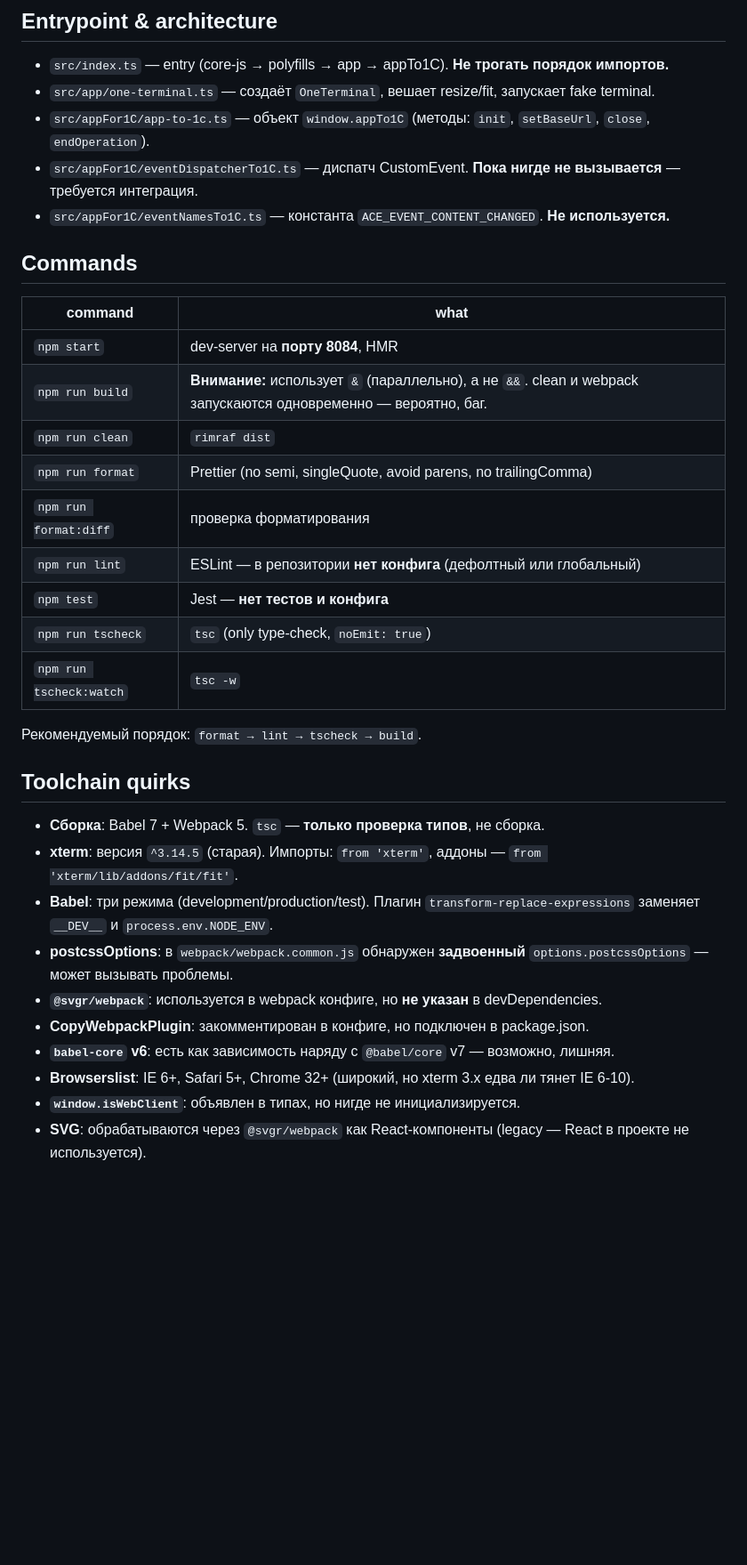
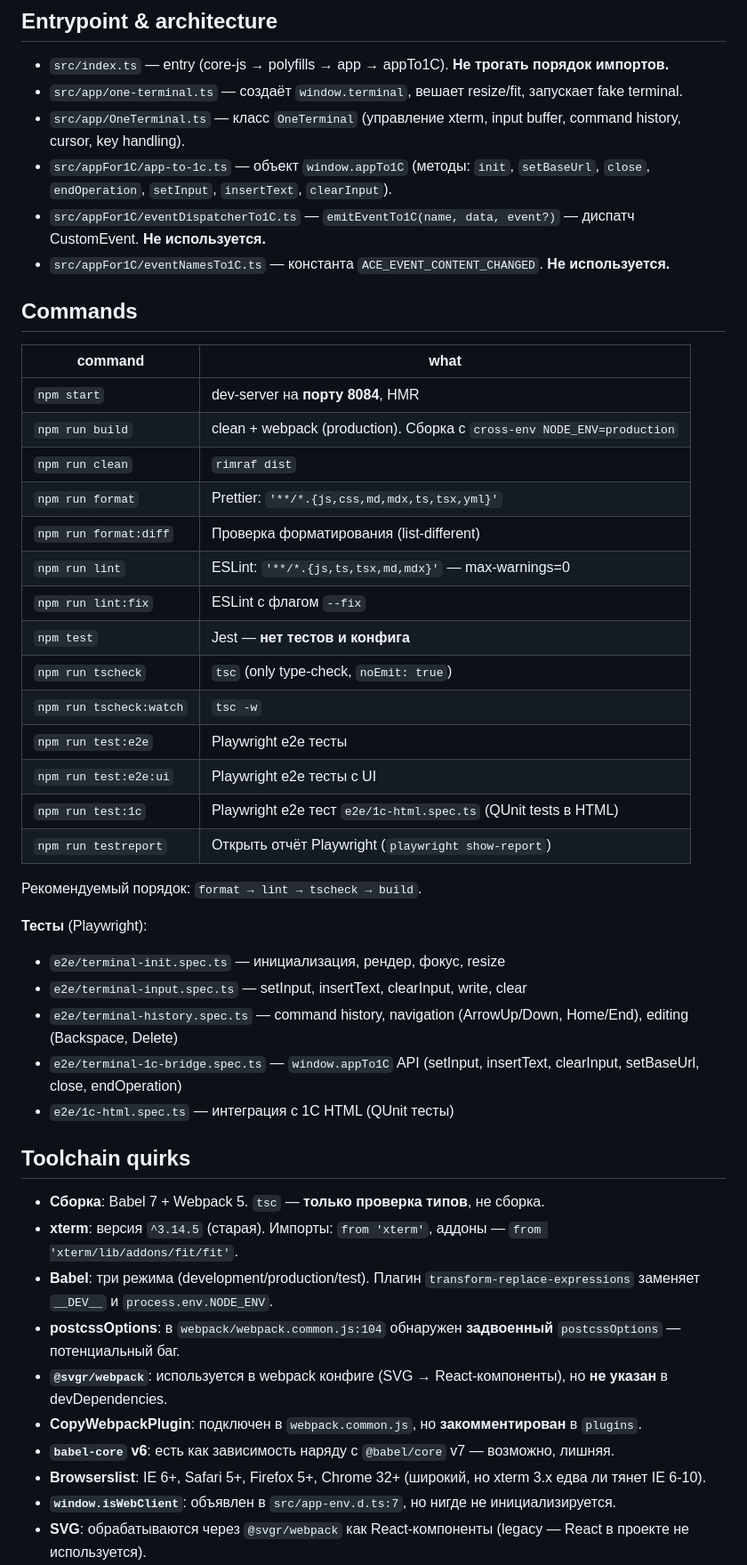
Before and after one commit to LevkinSergey/OneTerminal, a Markdown page: AGENTS.md, the part around one of its changes. Shown at 89% size. Rendered like a GitHub page; blank space fills up the shorter version.

Commit message:
Обновеление инструкций агентам

```diff
--- a/AGENTS.md
+++ b/AGENTS.md
@@ -9,36 +9,49 @@
 ## Entrypoint & architecture
 
 - `src/index.ts` — entry (core-js → polyfills → app → appTo1C). **Не трогать порядок импортов.**
-- `src/app/one-terminal.ts` — создаёт `OneTerminal`, вешает resize/fit, запускает fake terminal.
-- `src/appFor1C/app-to-1c.ts` — объект `window.appTo1C` (методы: `init`, `setBaseUrl`, `close`, `endOperation`).
-- `src/appFor1C/eventDispatcherTo1C.ts` — диспатч CustomEvent. **Пока нигде не вызывается** — требуется интеграция.
+- `src/app/one-terminal.ts` — создаёт `window.terminal`, вешает resize/fit, запускает fake terminal.
+- `src/app/OneTerminal.ts` — класс `OneTerminal` (управление xterm, input buffer, command history, cursor, key handling).
+- `src/appFor1C/app-to-1c.ts` — объект `window.appTo1C` (методы: `init`, `setBaseUrl`, `close`, `endOperation`, `setInput`, `insertText`, `clearInput`).
+- `src/appFor1C/eventDispatcherTo1C.ts` — `emitEventTo1C(name, data, event?)` — диспатч CustomEvent. **Не используется.**
 - `src/appFor1C/eventNamesTo1C.ts` — константа `ACE_EVENT_CONTENT_CHANGED`. **Не используется.**
 
 ## Commands
 
-| command                 | what                                                                                                             |
-| ----------------------- | ---------------------------------------------------------------------------------------------------------------- |
-| `npm start`             | dev-server на **порту 8084**, HMR                                                                                |
-| `npm run build`         | **Внимание:** использует `&` (параллельно), а не `&&`. clean и webpack запускаются одновременно — вероятно, баг. |
-| `npm run clean`         | `rimraf dist`                                                                                                    |
-| `npm run format`        | Prettier (no semi, singleQuote, avoid parens, no trailingComma)                                                  |
-| `npm run format:diff`   | проверка форматирования                                                                                          |
-| `npm run lint`          | ESLint — в репозитории **нет конфига** (дефолтный или глобальный)                                                |
-| `npm test`              | Jest — **нет тестов и конфига**                                                                                  |
-| `npm run tscheck`       | `tsc` (only type-check, `noEmit: true`)                                                                          |
-| `npm run tscheck:watch` | `tsc -w`                                                                                                         |
+| command                 | what                                                                                      |
+| ----------------------- | ----------------------------------------------------------------------------------------- |
+| `npm start`             | dev-server на **порту 8084**, HMR                                                         |
+| `npm run build`         | clean + webpack (production). Сборка с `cross-env NODE_ENV=production`                    |
+| `npm run clean`         | `rimraf dist`                                                                             |
+| `npm run format`        | Prettier: `'**/*.{js,css,md,mdx,ts,tsx,yml}'`                                            |
+| `npm run format:diff`   | Проверка форматирования (list-different)                                                 |
+| `npm run lint`          | ESLint: `'**/*.{js,ts,tsx,md,mdx}'` — max-warnings=0                                      |
+| `npm run lint:fix`      | ESLint с флагом `--fix`                                                                   |
+| `npm test`              | Jest — **нет тестов и конфига**                                                          |
+| `npm run tscheck`       | `tsc` (only type-check, `noEmit: true`)                                                  |
+| `npm run tscheck:watch` | `tsc -w`                                                                                  |
+| `npm run test:e2e`      | Playwright e2e тесты                                                                      |
+| `npm run test:e2e:ui`   | Playwright e2e тесты с UI                                                                 |
+| `npm run test:1c`       | Playwright e2e тест `e2e/1c-html.spec.ts` (QUnit tests в HTML)                           |
+| `npm run testreport`    | Открыть отчёт Playwright (`playwright show-report`)                                      |
 
 Рекомендуемый порядок: `format → lint → tscheck → build`.
+
+**Тесты** (Playwright):
+- `e2e/terminal-init.spec.ts` — инициализация, рендер, фокус, resize
+- `e2e/terminal-input.spec.ts` — setInput, insertText, clearInput, write, clear
+- `e2e/terminal-history.spec.ts` — command history, navigation (ArrowUp/Down, Home/End), editing (Backspace, Delete)
+- `e2e/terminal-1c-bridge.spec.ts` — `window.appTo1C` API (setInput, insertText, clearInput, setBaseUrl, close, endOperation)
+- `e2e/1c-html.spec.ts` — интеграция с 1C HTML (QUnit тесты)
 
 ## Toolchain quirks
 
 - **Сборка**: Babel 7 + Webpack 5. `tsc` — **только проверка типов**, не сборка.
 - **xterm**: версия `^3.14.5` (старая). Импорты: `from 'xterm'`, аддоны — `from 'xterm/lib/addons/fit/fit'`.
 - **Babel**: три режима (development/production/test). Плагин `transform-replace-expressions` заменяет `__DEV__` и `process.env.NODE_ENV`.
-- **postcssOptions**: в `webpack/webpack.common.js` обнаружен **задвоенный** `options.postcssOptions` — может вызывать проблемы.
-- **`@svgr/webpack`**: используется в webpack конфиге, но **не указан** в devDependencies.
-- **CopyWebpackPlugin**: закомментирован в конфиге, но подключен в package.json.
+- **postcssOptions**: в `webpack/webpack.common.js:104` обнаружен **задвоенный** `postcssOptions` — потенциальный баг.
+- **`@svgr/webpack`**: используется в webpack конфиге (SVG → React-компоненты), но **не указан** в devDependencies.
+- **CopyWebpackPlugin**: подключен в `webpack.common.js`, но **закомментирован** в `plugins`.
 - **`babel-core` v6**: есть как зависимость наряду с `@babel/core` v7 — возможно, лишняя.
-- **Browserslist**: IE 6+, Safari 5+, Chrome 32+ (широкий, но xterm 3.x едва ли тянет IE 6-10).
-- **`window.isWebClient`**: объявлен в типах, но нигде не инициализируется.
+- **Browserslist**: IE 6+, Safari 5+, Firefox 5+, Chrome 32+ (широкий, но xterm 3.x едва ли тянет IE 6-10).
+- **`window.isWebClient`**: объявлен в `src/app-env.d.ts:7`, но нигде не инициализируется.
 - **SVG**: обрабатываются через `@svgr/webpack` как React-компоненты (legacy — React в проекте не используется).
```
Also changed, not shown: other parts of AGENTS.md (+8 -0 lines).
